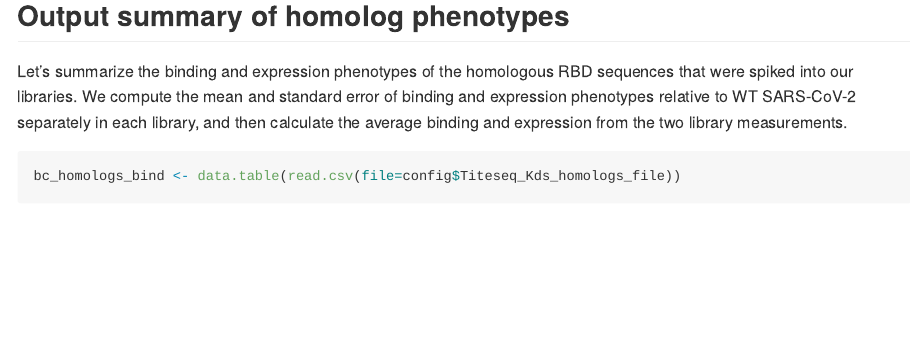
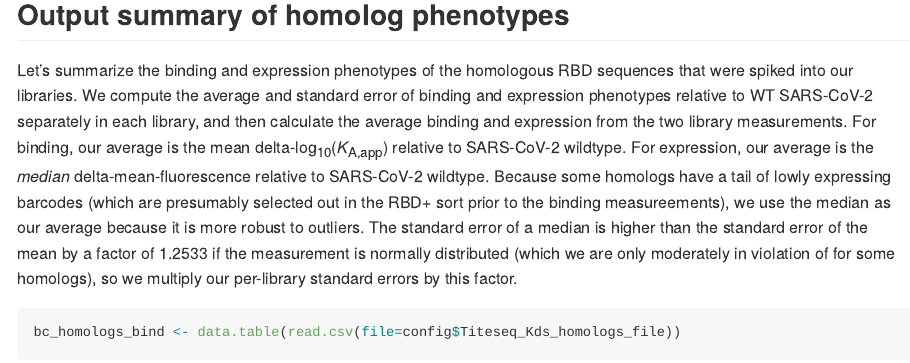
Before and after one commit to jbloomlab/SARS-CoV-2-RBD_DMS, an R Markdown document (single_mut_effects.Rmd): the page in a window 1100 px wide, from 3250 px down. Rendered offline with R 4.5, knitr and Pandoc, with nearby package versions; some code elsewhere in the file could not run offline; long lines of code are wrapped.

Commit message:
Add text describing use of median expression and SE calculation for homologs

````diff
--- a/single_mut_effects.Rmd
+++ b/single_mut_effects.Rmd
@@ -514,7 +514,7 @@ betas %>%
 
 ## Output summary of homolog phenotypes
 
-Let's summarize the binding and expression phenotypes of the homologous RBD sequences that were spiked into our libraries. We compute the mean and standard error of binding and expression phenotypes relative to WT SARS-CoV-2 separately in each library, and then calculate the average binding and expression from the two library measurements.
+Let's summarize the binding and expression phenotypes of the homologous RBD sequences that were spiked into our libraries. We compute the average and standard error of binding and expression phenotypes relative to WT SARS-CoV-2 separately in each library, and then calculate the average binding and expression from the two library measurements. For binding, our average is the mean delta-log<sub>10</sub>(*K*<sub>A,app</sub>) relative to SARS-CoV-2 wildtype. For expression, our average is the *median* delta-mean-fluorescence relative to SARS-CoV-2 wildtype. Because some homologs have a tail of lowly expressing barcodes (which are presumably selected out in the RBD+ sort prior to the binding measureements), we use the median as our average because it is more robust to outliers. The standard error of a median is higher than the standard error of the mean by a factor of 1.2533 if the measurement is normally distributed (which we are only moderately in violation of for some homologs), so we multiply our per-library standard errors by this factor.
 
 ```{r read_homologs_input}
 bc_homologs_bind <- data.table(read.csv(file=config$Titeseq_Kds_homologs_file))
````
